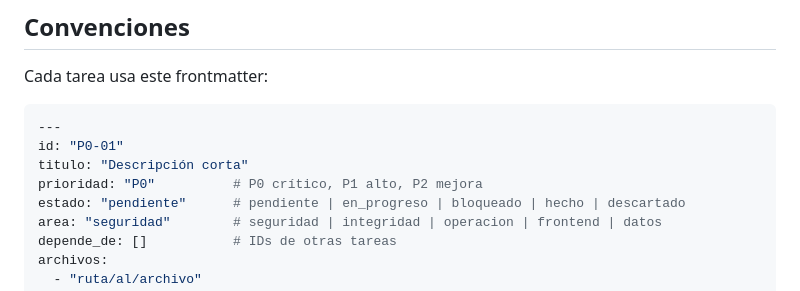
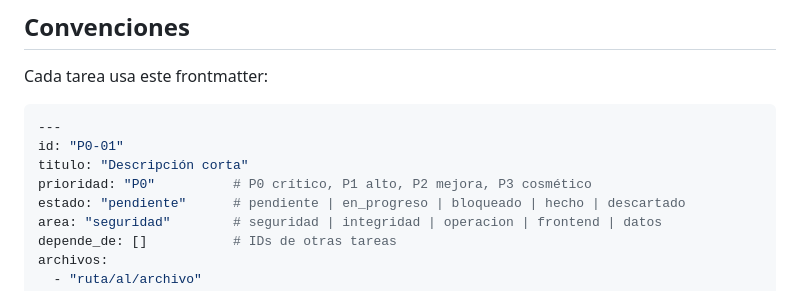
Before and after one commit to afvelis/nitroacceso, a Markdown page: tareas/README.md, the part around the change. Rendered like a GitHub page.

Commit message:
[agente] cierre sesion 27: ESTADO declara el PR #22 abierto (dato medido) y la convencion de prioridades admite P3

```diff
--- a/tareas/README.md
+++ b/tareas/README.md
@@ -39,7 +39,7 @@ Cada tarea usa este frontmatter:
 ---
 id: "P0-01"
 titulo: "Descripción corta"
-prioridad: "P0"          # P0 crítico, P1 alto, P2 mejora
+prioridad: "P0"          # P0 crítico, P1 alto, P2 mejora, P3 cosmético
 estado: "pendiente"      # pendiente | en_progreso | bloqueado | hecho | descartado
 area: "seguridad"        # seguridad | integridad | operacion | frontend | datos
 depende_de: []           # IDs de otras tareas
```
Also changed, not shown: ESTADO.md (+1 -1 lines).
